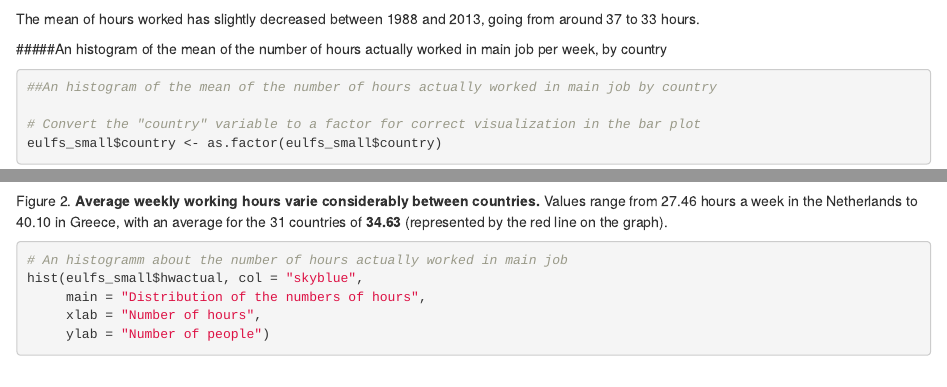
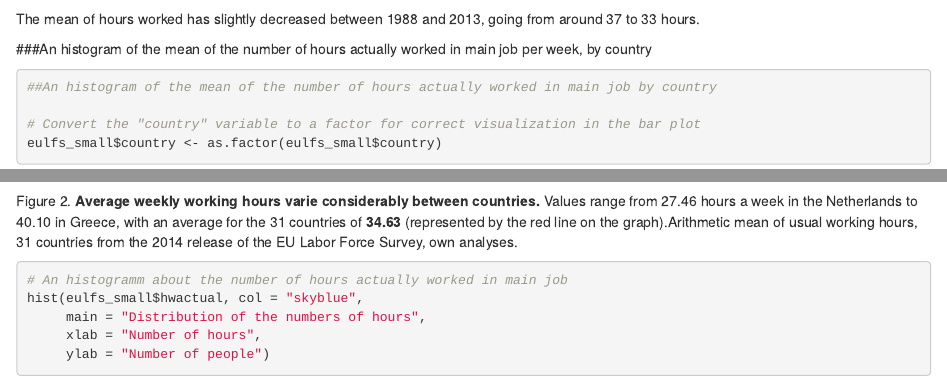
Before and after one commit to MatNsl/Stat_app, an R Markdown document (main.Rmd): the page in a window 1100 px wide, from 1940 px down, and a second part further down, joined at a grey line. Rendered offline with R 4.5, knitr and Pandoc, with nearby package versions; both versions are drawn in the output format of the newer one; some code elsewhere in the file could not run offline.

Commit message:
last changes

````diff
--- a/main.Rmd
+++ b/main.Rmd
@@ -2,8 +2,10 @@
 title: Has there been a polarization of working hours? Analysis of the European Union
   Labor Force Survey
 output:
+  html_document:
+    df_print: paged
+  html_notebook: default
   pdf_document: default
-  html_notebook: default
 ---
 
 
@@ -86,7 +88,7 @@ The mean of hours worked has slightly decreased between 1988 and 2013, going fro
 
 
 
-#####An histogram of the mean of the number of hours actually worked in main job per week, by country
+###An histogram of the mean of the number of hours actually worked in main job per week, by country
 
 ```{r}
 
@@ -131,7 +133,10 @@ ggplot(mean_by_country, aes(x = mean_hwactual, y = reorder(country_name, -mean_h
 ```
 
 
-Figure 2. **Average weekly working hours varie considerably between countries.** Values range from 27.46 hours a week in the Netherlands to 40.10 in Greece, with an average for the 31 countries of **34.63** (represented by the red line on the graph).
+Figure 2. **Average weekly working hours varie considerably between countries.** Values range from 27.46 hours a week in the Netherlands to 40.10 in Greece, with an average for the 31 countries of **34.63** (represented by the red line on the graph).Arithmetic mean of usual working hours, 31 countries from the 2014 release of the EU Labor Force Survey, own analyses.
+
+
+
 
 ```{r}
 # An histogramm about the number of hours actually worked in main job
````
Also changed, not shown: main.nb.html, main_files/figure-latex/unnamed-chunk-3-1.pdf (deleted).
